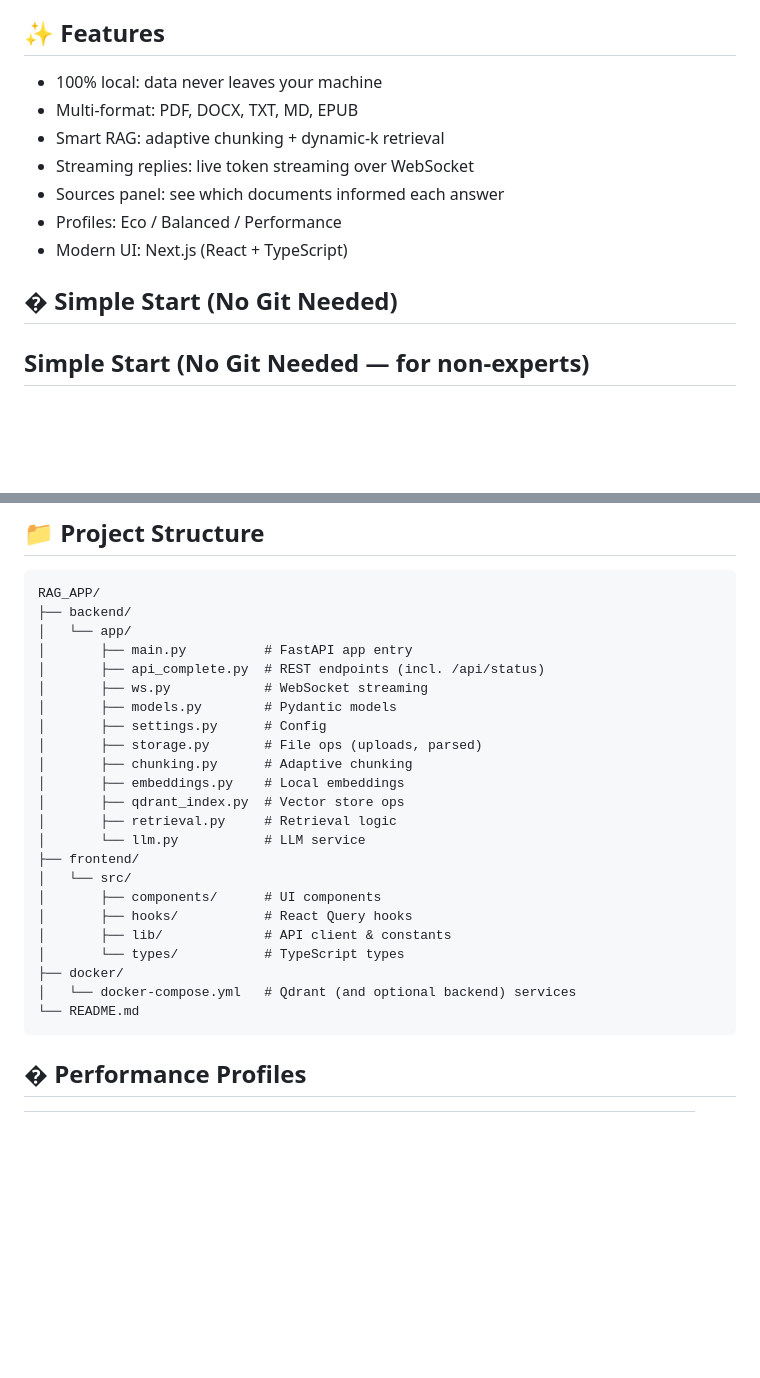
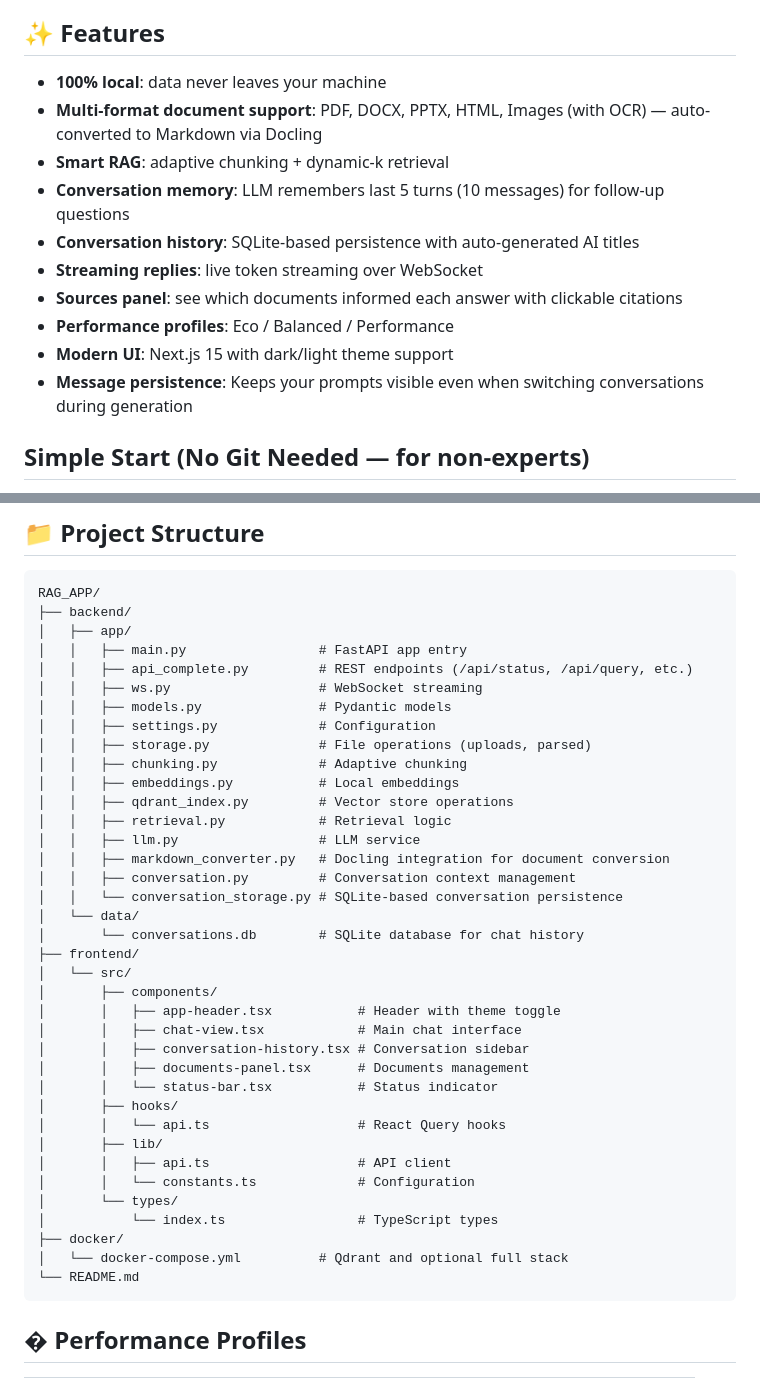
Before and after one commit to albertoclemente/local-rag-app, a Markdown page: README.md, 2 parts joined by grey strips. GitHub-like rendering; blank space fills up the shorter version.

Commit message:
docs: update README with conversation features and Docling integration

````diff
--- a/README.md
+++ b/README.md
@@ -4,15 +4,17 @@ A completely local Retrieval-Augmented Generation (RAG) web app for document Q&A
 
 ## ✨ Features
 
-- 100% local: data never leaves your machine
-- Multi-format: PDF, DOCX, TXT, MD, EPUB
-- Smart RAG: adaptive chunking + dynamic-k retrieval
-- Streaming replies: live token streaming over WebSocket
-- Sources panel: see which documents informed each answer
-- Profiles: Eco / Balanced / Performance
-- Modern UI: Next.js (React + TypeScript)
+- **100% local**: data never leaves your machine
+- **Multi-format document support**: PDF, DOCX, PPTX, HTML, Images (with OCR) — auto-converted to Markdown via Docling
+- **Smart RAG**: adaptive chunking + dynamic-k retrieval
+- **Conversation memory**: LLM remembers last 5 turns (10 messages) for follow-up questions
+- **Conversation history**: SQLite-based persistence with auto-generated AI titles
+- **Streaming replies**: live token streaming over WebSocket
+- **Sources panel**: see which documents informed each answer with clickable citations
+- **Performance profiles**: Eco / Balanced / Performance
+- **Modern UI**: Next.js 15 with dark/light theme support
+- **Message persistence**: Keeps your prompts visible even when switching conversations during generation
 
-## � Simple Start (No Git Needed)
 ## Simple Start (No Git Needed — for non‑experts)
 
 No Git required: download the ZIP and run the one‑command script.
@@ -255,26 +276,40 @@ RAG_DEBUG=false
 ```
 RAG_APP/
 ├── backend/
-│   └── app/
-│       ├── main.py          # FastAPI app entry
-│       ├── api_complete.py  # REST endpoints (incl. /api/status)
-│       ├── ws.py            # WebSocket streaming
-│       ├── models.py        # Pydantic models
-│       ├── settings.py      # Config
-│       ├── storage.py       # File ops (uploads, parsed)
-│       ├── chunking.py      # Adaptive chunking
-│       ├── embeddings.py    # Local embeddings
-│       ├── qdrant_index.py  # Vector store ops
-│       ├── retrieval.py     # Retrieval logic
-│       └── llm.py           # LLM service
+│   ├── app/
+│   │   ├── main.py                 # FastAPI app entry
+│   │   ├── api_complete.py         # REST endpoints (/api/status, /api/query, etc.)
+│   │   ├── ws.py                   # WebSocket streaming
+│   │   ├── models.py               # Pydantic models
+│   │   ├── settings.py             # Configuration
+│   │   ├── storage.py              # File operations (uploads, parsed)
+│   │   ├── chunking.py             # Adaptive chunking
+│   │   ├── embeddings.py           # Local embeddings
+│   │   ├── qdrant_index.py         # Vector store operations
+│   │   ├── retrieval.py            # Retrieval logic
+│   │   ├── llm.py                  # LLM service
+│   │   ├── markdown_converter.py   # Docling integration for document conversion
+│   │   ├── conversation.py         # Conversation context management
+│   │   └── conversation_storage.py # SQLite-based conversation persistence
+│   └── data/
+│       └── conversations.db        # SQLite database for chat history
 ├── frontend/
 │   └── src/
-│       ├── components/      # UI components
-│       ├── hooks/           # React Query hooks
-│       ├── lib/             # API client & constants
-│       └── types/           # TypeScript types
+│       ├── components/
+│       │   ├── app-header.tsx           # Header with theme toggle
+│       │   ├── chat-view.tsx            # Main chat interface
+│       │   ├── conversation-history.tsx # Conversation sidebar
+│       │   ├── documents-panel.tsx      # Documents management
+│       │   └── status-bar.tsx           # Status indicator
+│       ├── hooks/
+│       │   └── api.ts                   # React Query hooks
+│       ├── lib/
+│       │   ├── api.ts                   # API client
+│       │   └── constants.ts             # Configuration
+│       └── types/
+│           └── index.ts                 # TypeScript types
 ├── docker/
-│   └── docker-compose.yml   # Qdrant (and optional backend) services
+│   └── docker-compose.yml          # Qdrant and optional full stack
 └── README.md
 ```
 
````
Also changed, not shown: other parts of README.md (+28 -9 lines).
